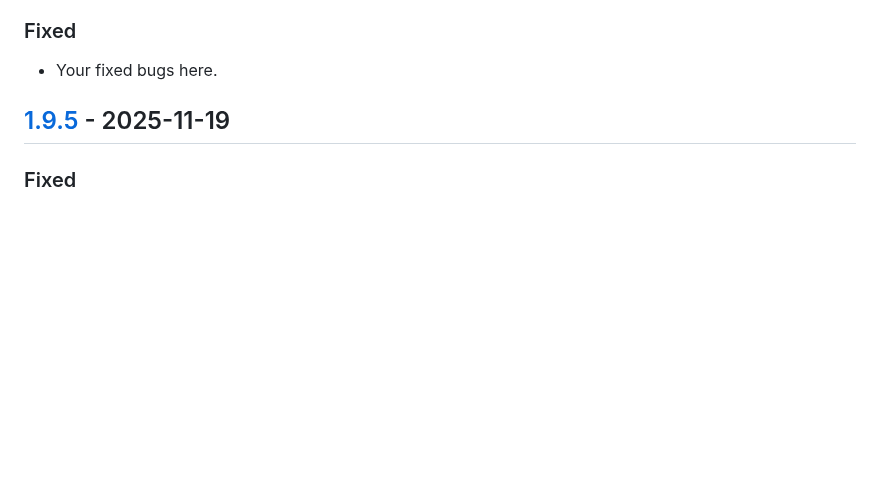
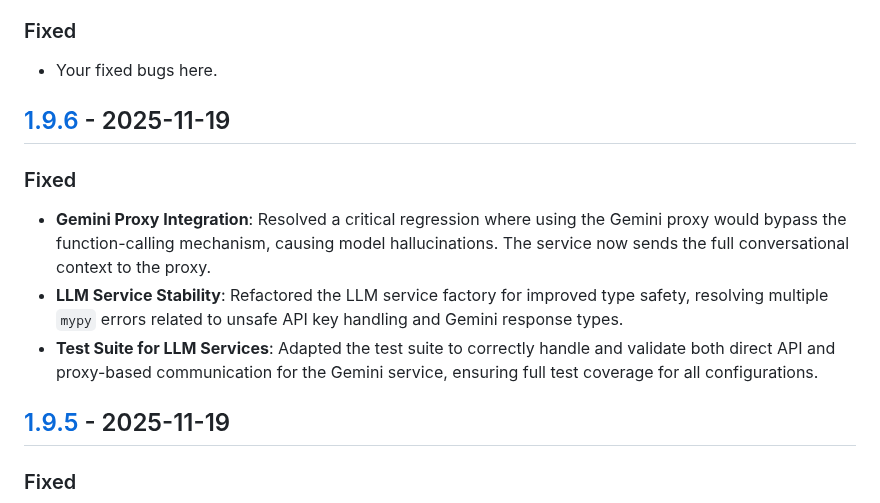
Before and after one commit to PPeitsch/porfolio, a Markdown page: CHANGELOG.md, the part around one of its changes. GitHub-like rendering; blank space fills up the shorter version.

Commit message:
docs: Update CHANGELOG for version 1.9.6

```diff
--- a/CHANGELOG.md
+++ b/CHANGELOG.md
@@ -16,6 +16,14 @@ and this project adheres to [Semantic Versioning](https://semver.org/spec/v2.0.0
 
 ### Fixed
 - Your fixed bugs here.
+
+
+## [1.9.6] - 2025-11-19
+
+### Fixed
+- **Gemini Proxy Integration**: Resolved a critical regression where using the Gemini proxy would bypass the function-calling mechanism, causing model hallucinations. The service now sends the full conversational context to the proxy.
+- **LLM Service Stability**: Refactored the LLM service factory for improved type safety, resolving multiple `mypy` errors related to unsafe API key handling and Gemini response types.
+- **Test Suite for LLM Services**: Adapted the test suite to correctly handle and validate both direct API and proxy-based communication for the Gemini service, ensuring full test coverage for all configurations.
 
 
 ## [1.9.5] - 2025-11-19
```
Also changed, not shown: other parts of CHANGELOG.md (+1 -0 lines).
